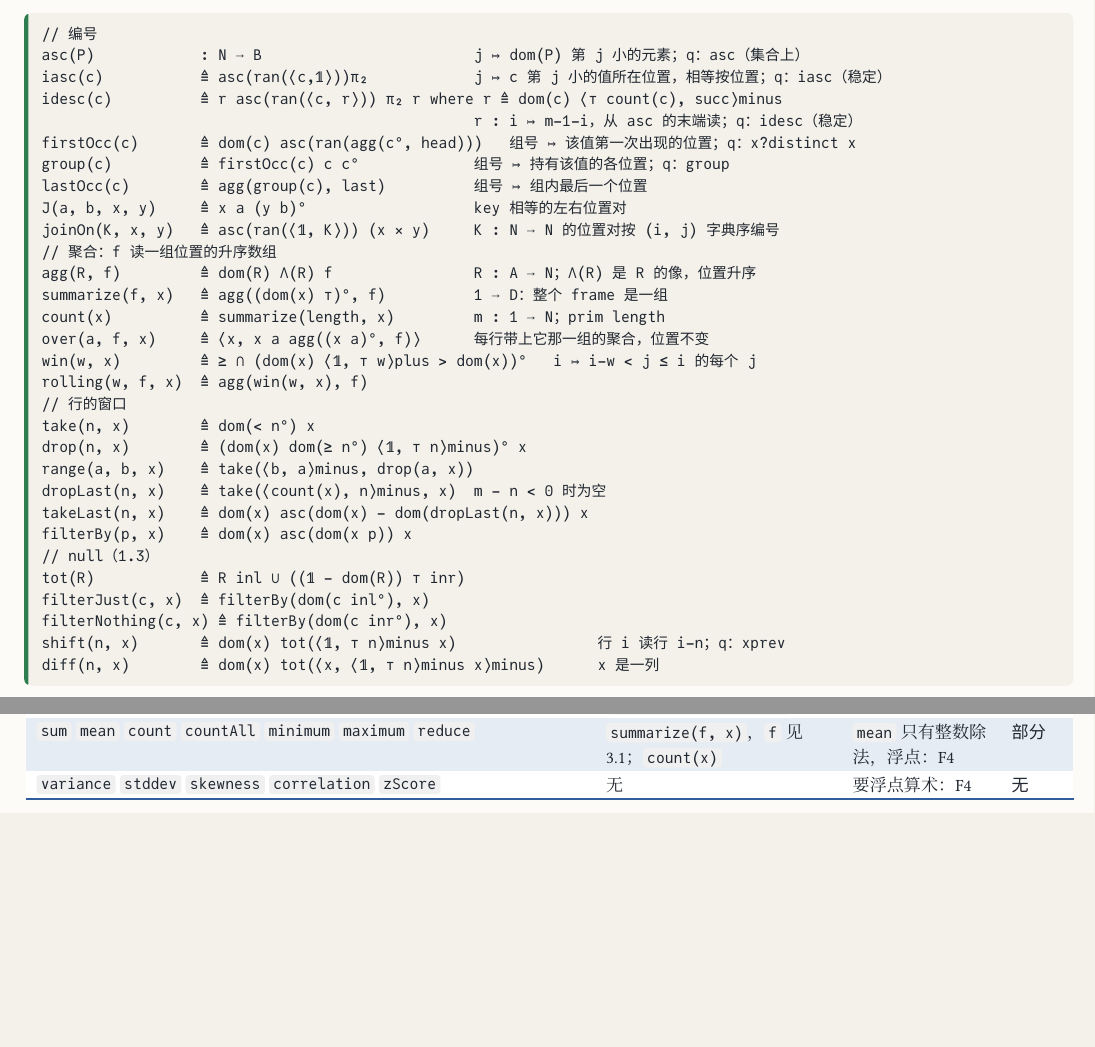
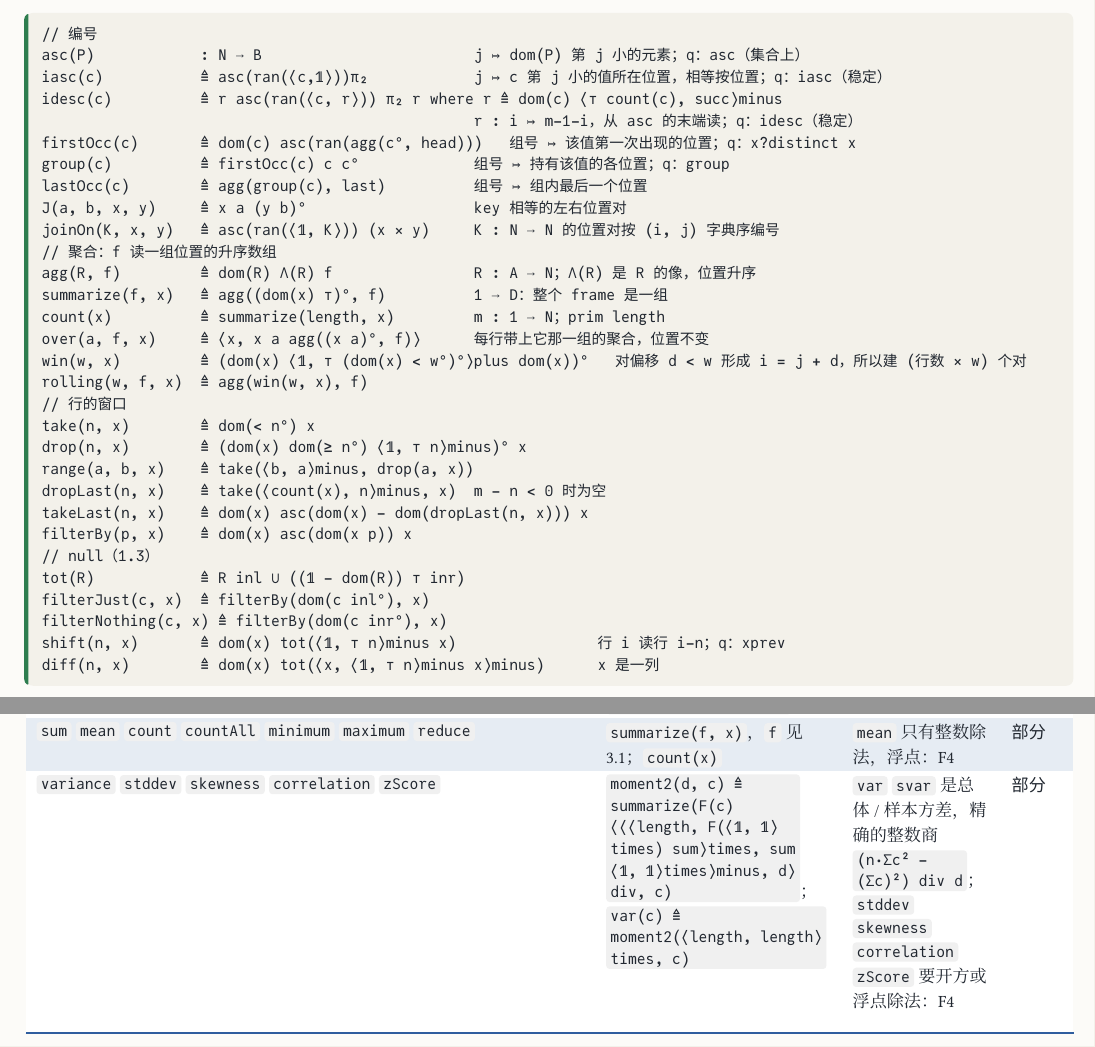
Before and after one commit to co-dh/rel, a Typst document (doc/dataframe-design.zh.typ): two parts of pages 3 and 4 of 8, joined at a grey line, cut so that both start at the same text, the shorter picture padded with empty space. The pictures show the PDF file doc/dataframe-design.zh.pdf that the author committed with the source.

Commit message:
doc: dataframe-design shows win, moment2/var/svar, hstack as the library defines them
Co-Authored-By: Claude Sonnet 5.5 <noreply@anthropic.com>
Claude-Session: https://claude.ai/code/session_01SmYQDTuPwACpUfzkVCUS32

```diff
--- a/doc/dataframe-design.zh.typ
+++ b/doc/dataframe-design.zh.typ
@@ -172,7 +172,7 @@ agg(R, f)         ≜ dom(R) Λ(R) f                R : A ⟶ N；Λ(R) 是 R
 summarize(f, x)   ≜ agg((dom(x) ⊤)°, f)          1 ⟶ D：整个 frame 是一组
 count(x)          ≜ summarize(length, x)         m : 1 ⟶ N；prim length
 over(a, f, x)     ≜ ⟨x, x a agg((x a)°, f)⟩      每行带上它那一组的聚合，位置不变
-win(w, x)         ≜ ≥ ∩ (dom(x) ⟨𝟙, ⊤ w⟩plus > dom(x))°   i ↦ i−w < j ≤ i 的每个 j
+win(w, x)         ≜ (dom(x) ⟨𝟙, ⊤ (dom(x) < w°)°⟩plus dom(x))°   对偏移 d < w 形成 i = j + d，所以建 (行数 × w) 个对
 rolling(w, f, x)  ≜ agg(win(w, x), f)
 // 行的窗口
 take(n, x)        ≜ dom(< n°) x
@@ -220,7 +220,9 @@ diff(n, x)        ≜ dom(x) tot(⟨x, ⟨𝟙, ⊤ n⟩minus x⟩minus)      x
   ([`aggregate`], [`aggregate(a, f, x) ≜ ⟨firstOcc(x a) x a, agg(group(x a), f)⟩`], [], "full"),
   ([`sum` `mean` `count` `countAll` `minimum` `maximum` `reduce`], [`summarize(f, x)`，`f` 见 3.1；`count(x)`],
     [`mean` 只有整数除法，浮点：F4], "part"),
-  ([`variance` `stddev` `skewness` `correlation` `zScore`], [无], [要浮点算术：F4], "no"),
+  ([`variance` `stddev` `skewness` `correlation` `zScore`],
+    [`moment2(d, c) ≜ summarize(F(c) ⟨⟨⟨length, F(⟨𝟙, 𝟙⟩times) sum⟩times, sum ⟨𝟙, 𝟙⟩times⟩minus, d⟩div, c)`；`var(c) ≜ moment2(⟨length, length⟩times, c)`；`svar(c) ≜ moment2(⟨length, length ⟨𝟙, ⊤ {(∗,1)}⟩minus⟩times, c)`],
+    [`var` `svar` 是总体 / 样本方差，精确的整数商 `(n·Σc² − (Σc)²) div d`；`stddev` `skewness` `correlation` `zScore` 要开方或浮点除法：F4], "part"),
   ([`median` `percentile` `genericPercentile` `interQuartileRange`],
     [`median(a, x) ≜ quantile({(∗,1)}, {(∗,2)}, a, x)`；`percentile(p, a, x) ≜ quantile(p, {(∗,100)}, a, x)`；
     `quantile(p, q, a, x) ≜ summarize(F(m a) ⟨sum, length⟩div, m) where m ≜ dom(x) dom(⟨⟨𝟙, ⊤ q⟩times, ⊤ p⟩plus < (⟨⟨count(x), p⟩times, q⟩plus)°) dom(⟨⟨⟨𝟙, ⊤ q⟩times, ⊤ p⟩plus, ⊤ q⟩plus > (⟨count(x), p⟩times)°) sortBy(a, x)`],
```
Also changed, not shown: doc/dataframe-design.zh.pdf, doc/dataframe-design.zh.typ (6 more changed lines).
